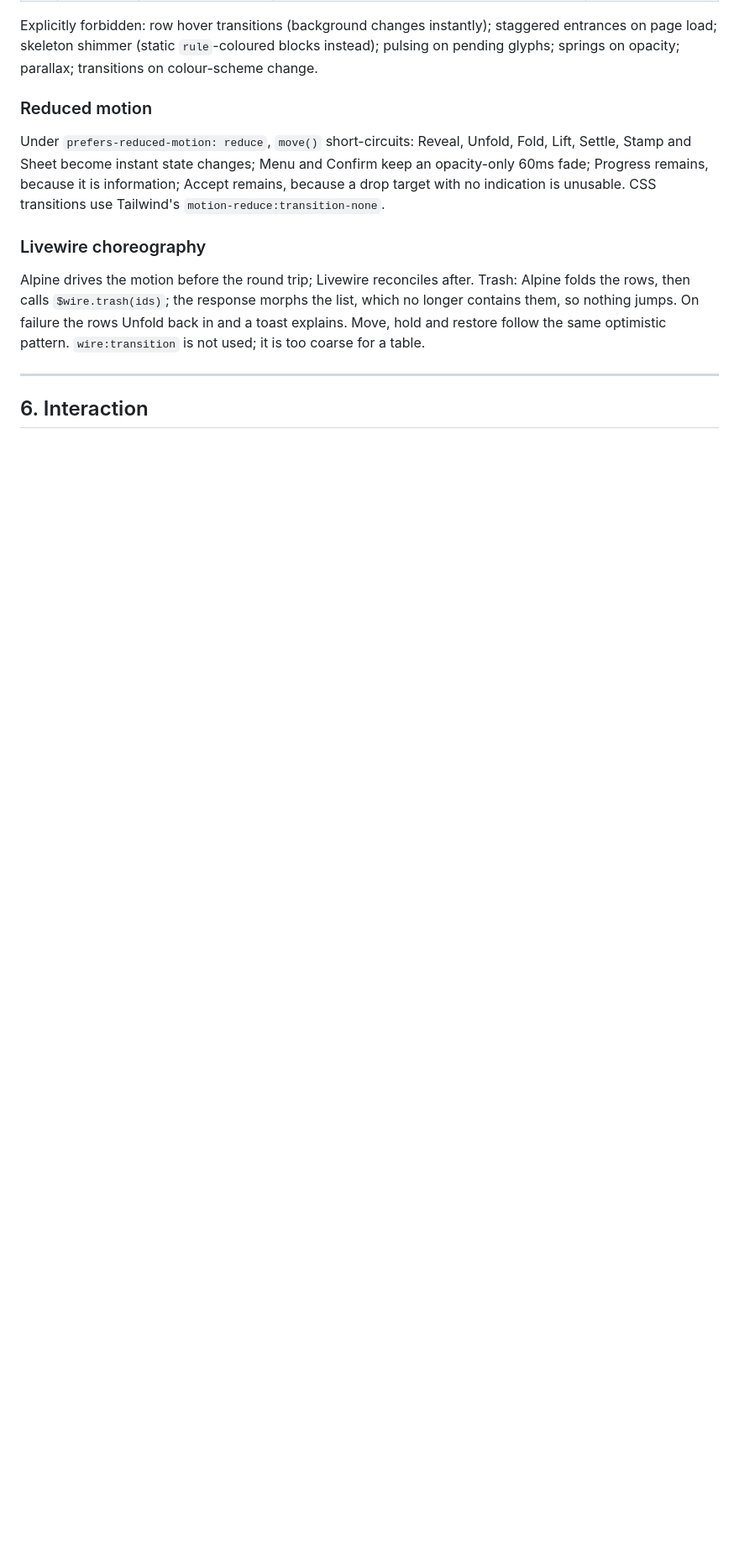
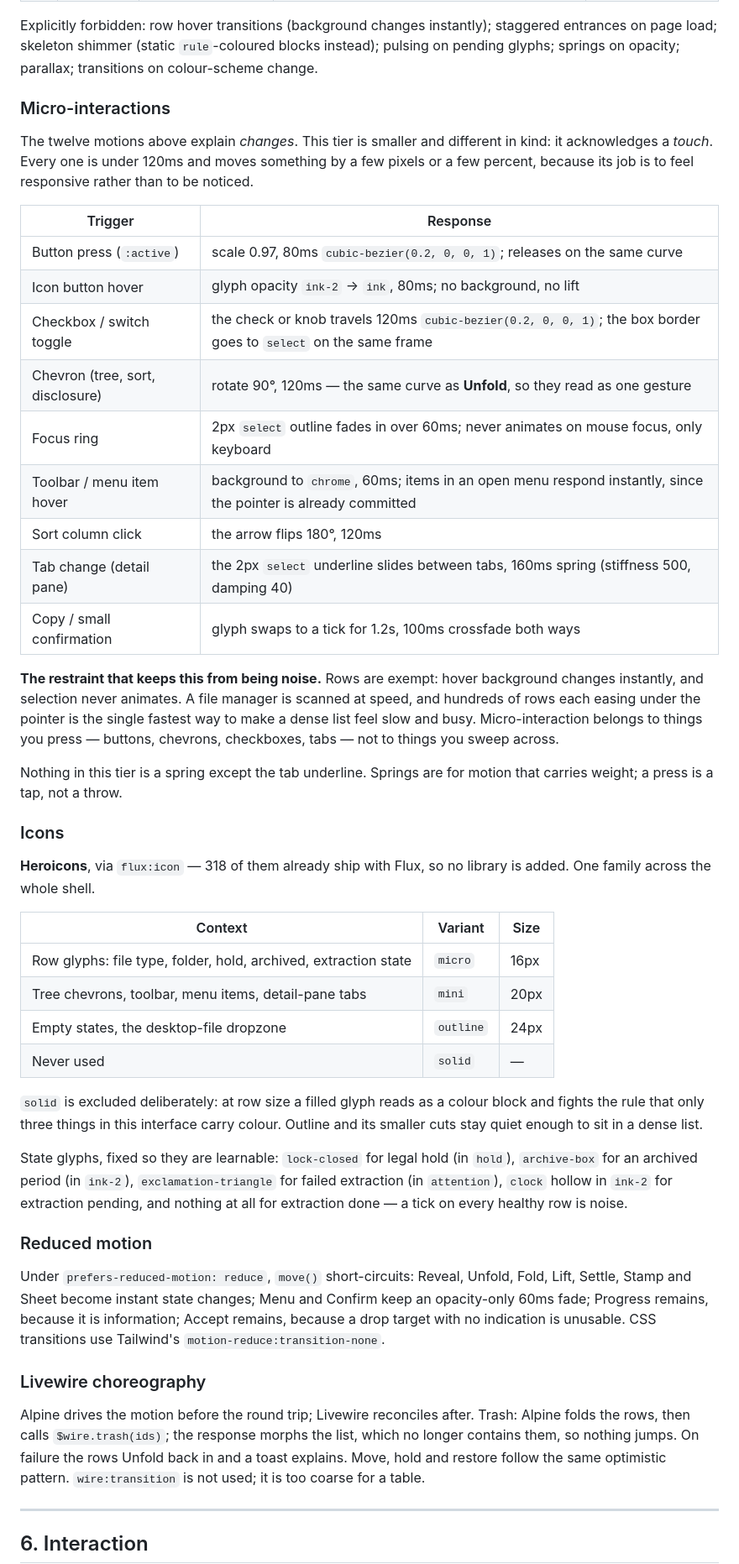
Before and after one commit to turbophp/doccum, a Markdown page: docs/design/2026-09-17-shell-design.md, the part around the change. Shown at 84% size. GitHub-like rendering; blank space fills up the shorter version.

Commit message:
design: add micro-interactions and pin Heroicons
Micro-interactions acknowledge a touch rather than explain a change: all
under 120ms, a few pixels or percent, only on things you press. Rows stay
exempt -- hundreds of them easing under a sweeping pointer is the fastest
way to make a dense list feel slow.

Heroicons via flux:icon, already bundled, so no library is added. micro
at 16px in rows, mini at 20px in chrome, outline at 24px for empty
states; solid excluded because a filled glyph at row size reads as a
colour block and fights the three-colour rule.

Co-Authored-By: Claude Opus 5 (1M context) <noreply@anthropic.com>

```diff
--- a/docs/design/2026-09-17-shell-design.md
+++ b/docs/design/2026-09-17-shell-design.md
@@ -395,6 +395,57 @@ Explicitly forbidden: row hover transitions (background changes instantly);
 staggered entrances on page load; skeleton shimmer (static `rule`-coloured
 blocks instead); pulsing on pending glyphs; springs on opacity; parallax;
 transitions on colour-scheme change.
+
+### Micro-interactions
+
+The twelve motions above explain *changes*. This tier is smaller and different
+in kind: it acknowledges a *touch*. Every one is under 120ms and moves
+something by a few pixels or a few percent, because its job is to feel
+responsive rather than to be noticed.
+
+| Trigger | Response |
+|---|---|
+| Button press (`:active`) | scale 0.97, 80ms `cubic-bezier(0.2, 0, 0, 1)`; releases on the same curve |
+| Icon button hover | glyph opacity `ink-2` → `ink`, 80ms; no background, no lift |
+| Checkbox / switch toggle | the check or knob travels 120ms `cubic-bezier(0.2, 0, 0, 1)`; the box border goes to `select` on the same frame |
+| Chevron (tree, sort, disclosure) | rotate 90°, 120ms — the same curve as **Unfold**, so they read as one gesture |
+| Focus ring | 2px `select` outline fades in over 60ms; never animates on mouse focus, only keyboard |
+| Toolbar / menu item hover | background to `chrome`, 60ms; items in an open menu respond instantly, since the pointer is already committed |
+| Sort column click | the arrow flips 180°, 120ms |
+| Tab change (detail pane) | the 2px `select` underline slides between tabs, 160ms spring (stiffness 500, damping 40) |
+| Copy / small confirmation | glyph swaps to a tick for 1.2s, 100ms crossfade both ways |
+
+**The restraint that keeps this from being noise.** Rows are exempt: hover
+background changes instantly, and selection never animates. A file manager is
+scanned at speed, and hundreds of rows each easing under the pointer is the
+single fastest way to make a dense list feel slow and busy. Micro-interaction
+belongs to things you press — buttons, chevrons, checkboxes, tabs — not to
+things you sweep across.
+
+Nothing in this tier is a spring except the tab underline. Springs are for
+motion that carries weight; a press is a tap, not a throw.
+
+### Icons
+
+**Heroicons**, via `flux:icon` — 318 of them already ship with Flux, so no
+library is added. One family across the whole shell.
+
+| Context | Variant | Size |
+|---|---|---|
+| Row glyphs: file type, folder, hold, archived, extraction state | `micro` | 16px |
+| Tree chevrons, toolbar, menu items, detail-pane tabs | `mini` | 20px |
+| Empty states, the desktop-file dropzone | `outline` | 24px |
+| Never used | `solid` | — |
+
+`solid` is excluded deliberately: at row size a filled glyph reads as a colour
+block and fights the rule that only three things in this interface carry
+colour. Outline and its smaller cuts stay quiet enough to sit in a dense list.
+
+State glyphs, fixed so they are learnable: `lock-closed` for legal hold (in
+`hold`), `archive-box` for an archived period (in `ink-2`),
+`exclamation-triangle` for failed extraction (in `attention`), `clock` hollow
+in `ink-2` for extraction pending, and nothing at all for extraction done — a
+tick on every healthy row is noise.
 
 ### Reduced motion
 
```
